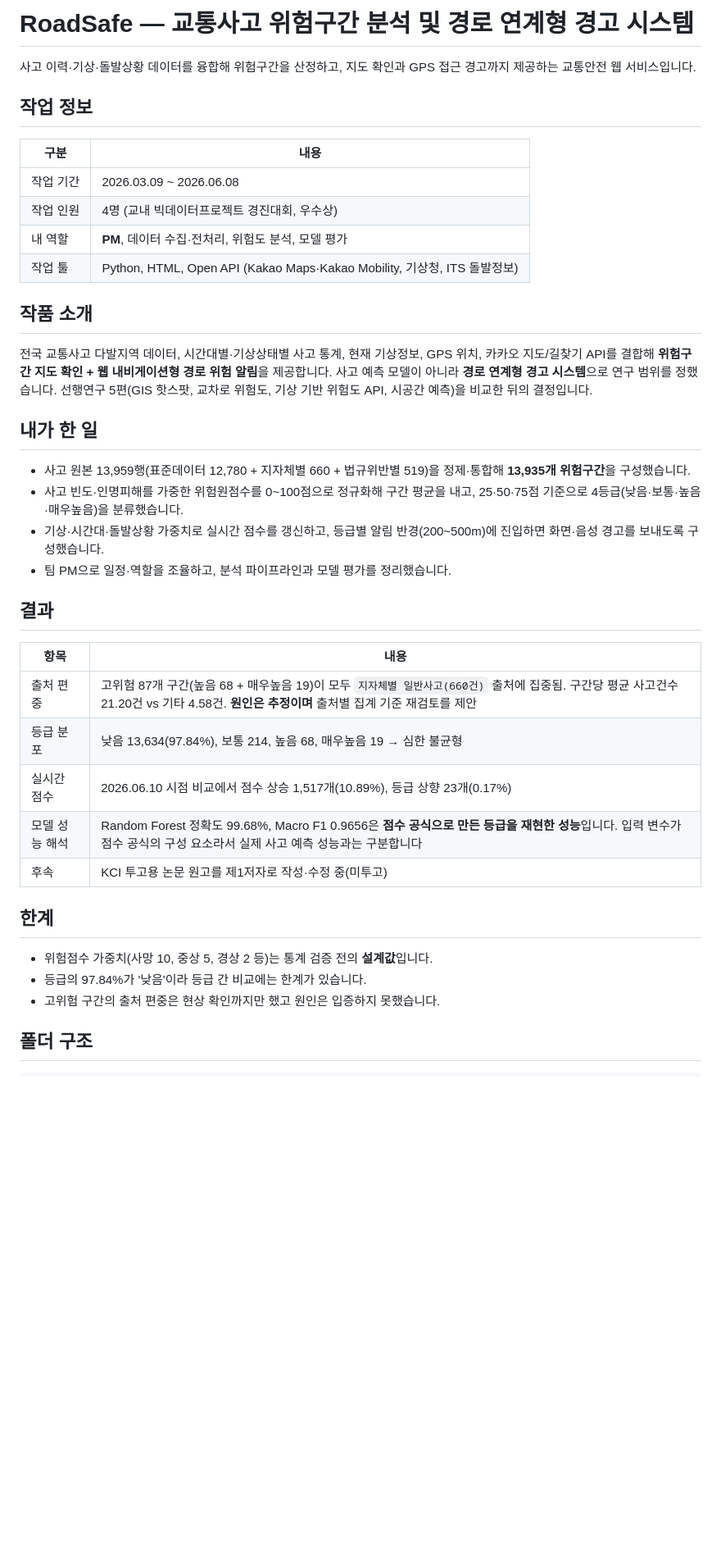
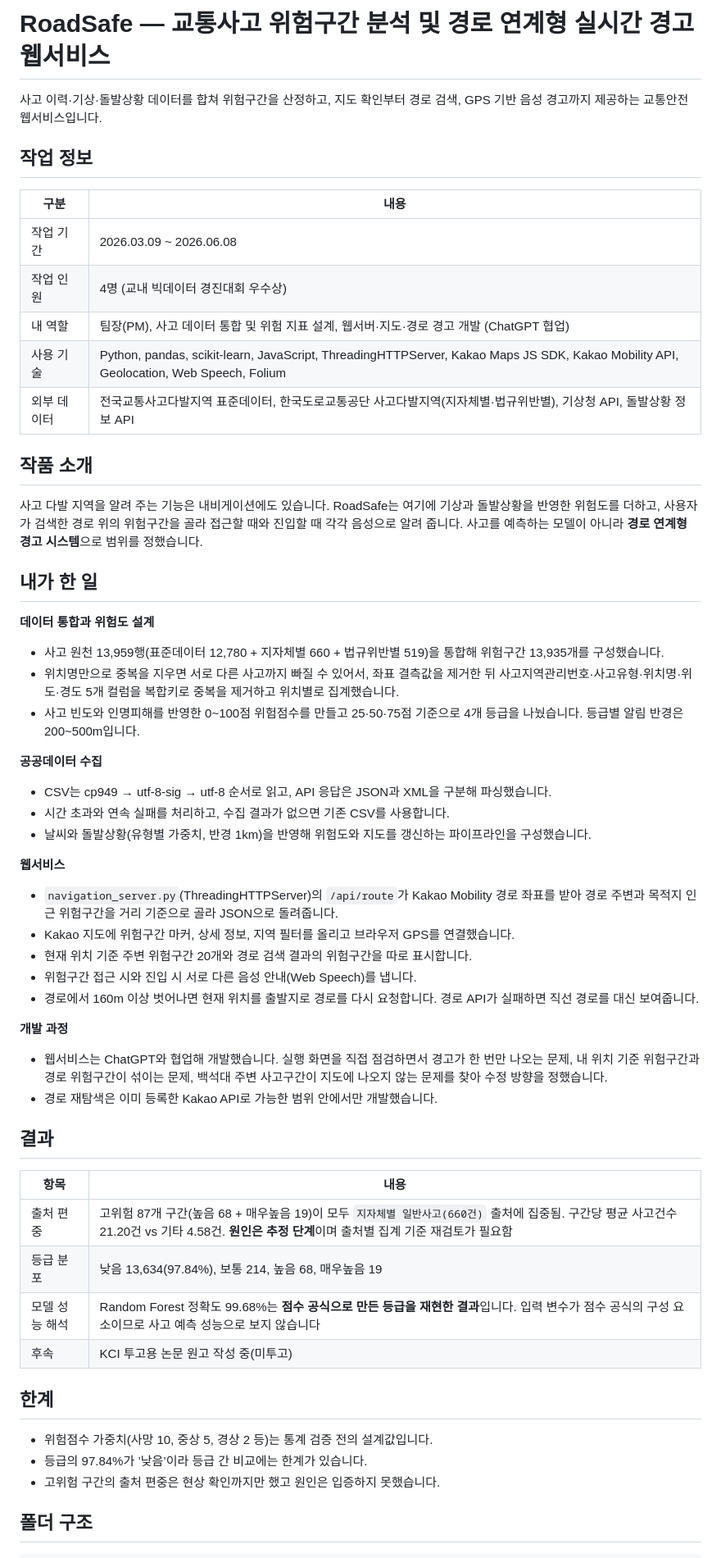
Before and after one commit to euna0428/RoadSafe-BigData, a Markdown page: README.md, the part around one of its changes. Shown at 82% size. Rendered like a GitHub page; blank space fills up the shorter version.

```diff
--- a/README.md
+++ b/README.md
@@ -1,41 +1,61 @@
-# RoadSafe — 교통사고 위험구간 분석 및 경로 연계형 경고 시스템
+# RoadSafe — 교통사고 위험구간 분석 및 경로 연계형 실시간 경고 웹서비스
 
-사고 이력·기상·돌발상황 데이터를 융합해 위험구간을 산정하고, 지도 확인과 GPS 접근 경고까지 제공하는 교통안전 웹 서비스입니다.
+사고 이력·기상·돌발상황 데이터를 합쳐 위험구간을 산정하고, 지도 확인부터 경로 검색, GPS 기반 음성 경고까지 제공하는 교통안전 웹서비스입니다.
 
 ## 작업 정보
 
 | 구분 | 내용 |
-|---|---|
+| --- | --- |
 | 작업 기간 | 2026.03.09 ~ 2026.06.08 |
-| 작업 인원 | 4명 (교내 빅데이터프로젝트 경진대회, 우수상) |
-| 내 역할 | **PM**, 데이터 수집·전처리, 위험도 분석, 모델 평가 |
-| 작업 툴 | Python, HTML, Open API (Kakao Maps·Kakao Mobility, 기상청, ITS 돌발정보) |
+| 작업 인원 | 4명 (교내 빅데이터 경진대회 우수상) |
+| 내 역할 | 팀장(PM), 사고 데이터 통합 및 위험 지표 설계, 웹서버·지도·경로 경고 개발 (ChatGPT 협업) |
+| 사용 기술 | Python, pandas, scikit-learn, JavaScript, ThreadingHTTPServer, Kakao Maps JS SDK, Kakao Mobility API, Geolocation, Web Speech, Folium |
+| 외부 데이터 | 전국교통사고다발지역 표준데이터, 한국도로교통공단 사고다발지역(지자체별·법규위반별), 기상청 API, 돌발상황 정보 API |
 
 ## 작품 소개
 
-전국 교통사고 다발지역 데이터, 시간대별·기상상태별 사고 통계, 현재 기상정보, GPS 위치, 카카오 지도/길찾기 API를 결합해 **위험구간 지도 확인 + 웹 내비게이션형 경로 위험 알림**을 제공합니다. 사고 예측 모델이 아니라 **경로 연계형 경고 시스템**으로 연구 범위를 정했습니다. 선행연구 5편(GIS 핫스팟, 교차로 위험도, 기상 기반 위험도 API, 시공간 예측)을 비교한 뒤의 결정입니다.
+사고 다발 지역을 알려 주는 기능은 내비게이션에도 있습니다. RoadSafe는 여기에 기상과 돌발상황을 반영한 위험도를 더하고, 사용자가 검색한 경로 위의 위험구간을 골라 접근할 때와 진입할 때 각각 음성으로 알려 줍니다. 사고를 예측하는 모델이 아니라 **경로 연계형 경고 시스템**으로 범위를 정했습니다.
 
 ## 내가 한 일
 
-- 사고 원본 13,959행(표준데이터 12,780 + 지자체별 660 + 법규위반별 519)을 정제·통합해 **13,935개 위험구간**을 구성했습니다.
-- 사고 빈도·인명피해를 가중한 위험원점수를 0~100점으로 정규화해 구간 평균을 내고, 25·50·75점 기준으로 4등급(낮음·보통·높음·매우높음)을 분류했습니다.
-- 기상·시간대·돌발상황 가중치로 실시간 점수를 갱신하고, 등급별 알림 반경(200~500m)에 진입하면 화면·음성 경고를 보내도록 구성했습니다.
-- 팀 PM으로 일정·역할을 조율하고, 분석 파이프라인과 모델 평가를 정리했습니다.
+**데이터 통합과 위험도 설계**
+
+- 사고 원천 13,959행(표준데이터 12,780 + 지자체별 660 + 법규위반별 519)을 통합해 위험구간 13,935개를 구성했습니다.
+- 위치명만으로 중복을 지우면 서로 다른 사고까지 빠질 수 있어서, 좌표 결측값을 제거한 뒤 사고지역관리번호·사고유형·위치명·위도·경도 5개 컬럼을 복합키로 중복을 제거하고 위치별로 집계했습니다.
+- 사고 빈도와 인명피해를 반영한 0~100점 위험점수를 만들고 25·50·75점 기준으로 4개 등급을 나눴습니다. 등급별 알림 반경은 200~500m입니다.
+
+**공공데이터 수집**
+
+- CSV는 cp949 → utf-8-sig → utf-8 순서로 읽고, API 응답은 JSON과 XML을 구분해 파싱했습니다.
+- 시간 초과와 연속 실패를 처리하고, 수집 결과가 없으면 기존 CSV를 사용합니다.
+- 날씨와 돌발상황(유형별 가중치, 반경 1km)을 반영해 위험도와 지도를 갱신하는 파이프라인을 구성했습니다.
+
+**웹서비스**
+
+- `navigation_server.py`(ThreadingHTTPServer)의 `/api/route`가 Kakao Mobility 경로 좌표를 받아 경로 주변과 목적지 인근 위험구간을 거리 기준으로 골라 JSON으로 돌려줍니다.
+- Kakao 지도에 위험구간 마커, 상세 정보, 지역 필터를 올리고 브라우저 GPS를 연결했습니다.
+- 현재 위치 기준 주변 위험구간 20개와 경로 검색 결과의 위험구간을 따로 표시합니다.
+- 위험구간 접근 시와 진입 시 서로 다른 음성 안내(Web Speech)를 냅니다.
+- 경로에서 160m 이상 벗어나면 현재 위치를 출발지로 경로를 다시 요청합니다. 경로 API가 실패하면 직선 경로를 대신 보여줍니다.
+
+**개발 과정**
+
+- 웹서비스는 ChatGPT와 협업해 개발했습니다. 실행 화면을 직접 점검하면서 경고가 한 번만 나오는 문제, 내 위치 기준 위험구간과 경로 위험구간이 섞이는 문제, 백석대 주변 사고구간이 지도에 나오지 않는 문제를 찾아 수정 방향을 정했습니다.
+- 경로 재탐색은 이미 등록한 Kakao API로 가능한 범위 안에서만 개발했습니다.
 
 ## 결과
 
 | 항목 | 내용 |
-|---|---|
-| 출처 편중 | 고위험 87개 구간(높음 68 + 매우높음 19)이 모두 `지자체별 일반사고(660건)` 출처에 집중됨. 구간당 평균 사고건수 21.20건 vs 기타 4.58건. **원인은 추정이며** 출처별 집계 기준 재검토를 제안 |
-| 등급 분포 | 낮음 13,634(97.84%), 보통 214, 높음 68, 매우높음 19 → 심한 불균형 |
-| 실시간 점수 | 2026.06.10 시점 비교에서 점수 상승 1,517개(10.89%), 등급 상향 23개(0.17%) |
-| 모델 성능 해석 | Random Forest 정확도 99.68%, Macro F1 0.9656은 **점수 공식으로 만든 등급을 재현한 성능**입니다. 입력 변수가 점수 공식의 구성 요소라서 실제 사고 예측 성능과는 구분합니다 |
-| 후속 | KCI 투고용 논문 원고를 제1저자로 작성·수정 중(미투고) |
+| --- | --- |
+| 출처 편중 | 고위험 87개 구간(높음 68 + 매우높음 19)이 모두 `지자체별 일반사고(660건)` 출처에 집중됨. 구간당 평균 사고건수 21.20건 vs 기타 4.58건. **원인은 추정 단계**이며 출처별 집계 기준 재검토가 필요함 |
+| 등급 분포 | 낮음 13,634(97.84%), 보통 214, 높음 68, 매우높음 19 |
+| 모델 성능 해석 | Random Forest 정확도 99.68%는 **점수 공식으로 만든 등급을 재현한 결과**입니다. 입력 변수가 점수 공식의 구성 요소이므로 사고 예측 성능으로 보지 않습니다 |
+| 후속 | KCI 투고용 논문 원고 작성 중(미투고) |
 
 ## 한계
 
-- 위험점수 가중치(사망 10, 중상 5, 경상 2 등)는 통계 검증 전의 **설계값**입니다.
-- 등급의 97.84%가 '낮음'이라 등급 간 비교에는 한계가 있습니다.
+- 위험점수 가중치(사망 10, 중상 5, 경상 2 등)는 통계 검증 전의 설계값입니다.
+- 등급의 97.84%가 ’낮음’이라 등급 간 비교에는 한계가 있습니다.
 - 고위험 구간의 출처 편중은 현상 확인까지만 했고 원인은 입증하지 못했습니다.
 
 ## 폴더 구조
```
Also changed, not shown: other parts of README.md (+24 -11 lines).
